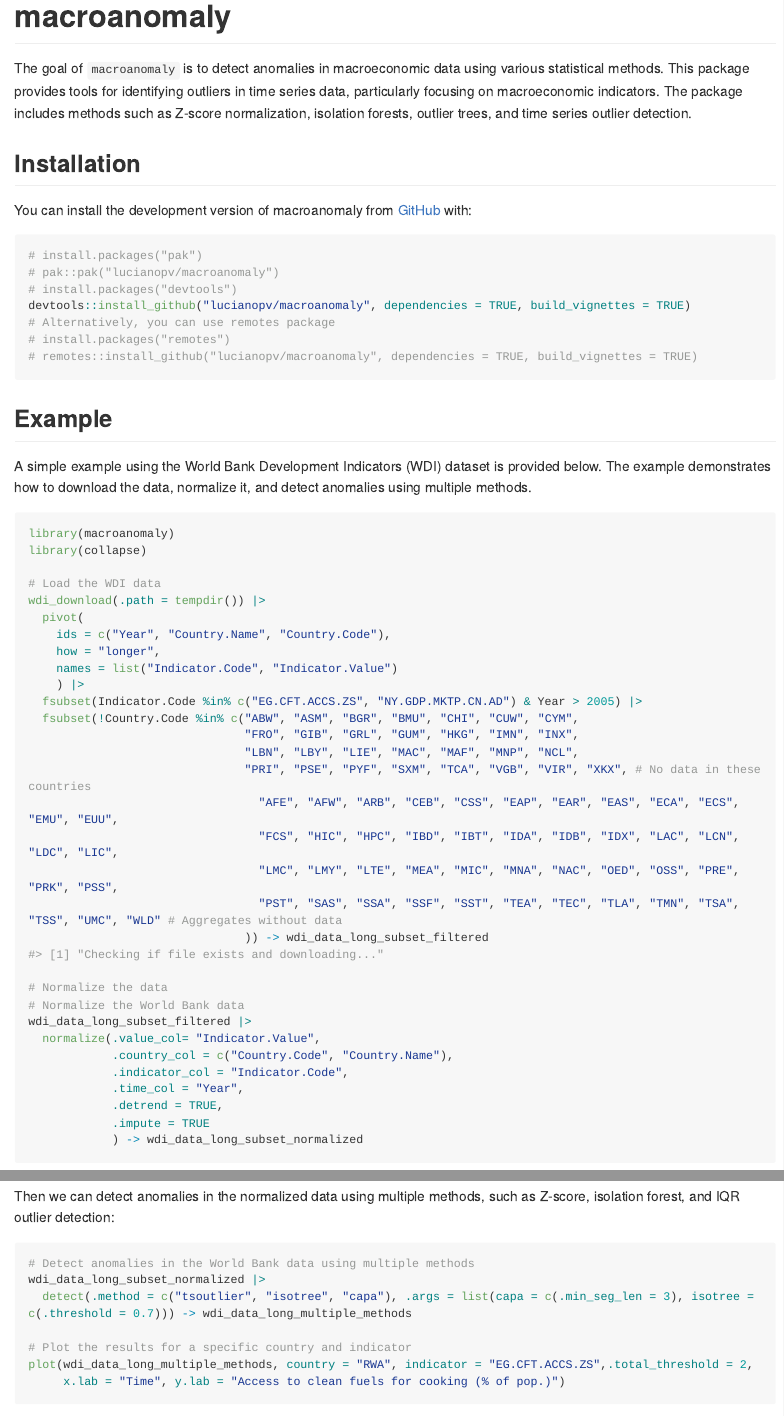
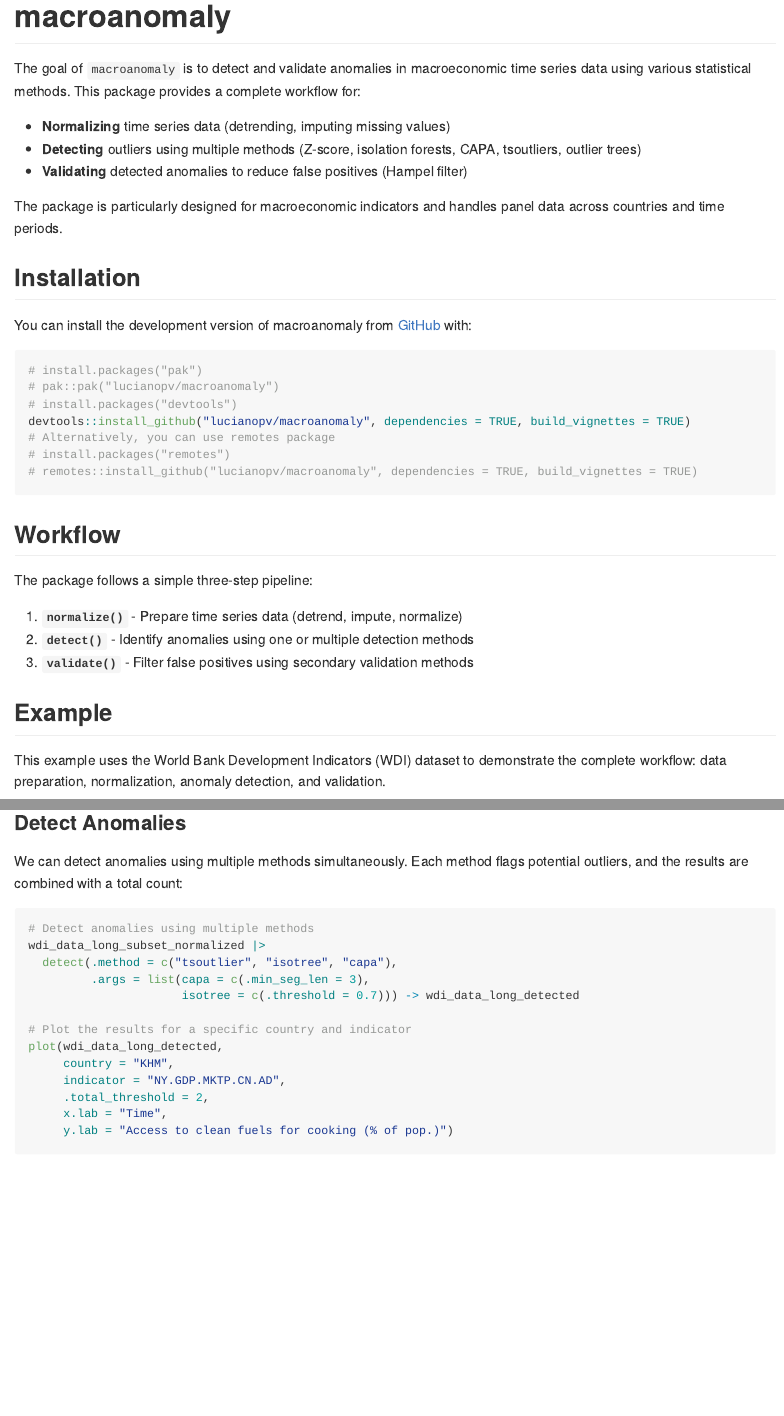
Before and after one commit to lucianopv/macroanomaly, an R Markdown document (README.Rmd): the page in a window 1100 px wide, from its top, and a second part further down, joined at a grey line. The pictures show the output file README.md that the author committed with the source, drawn offline in the style of GitHub; long lines of code are wrapped; badge pictures from the web are left out.

Commit message:
Change to README to include validate function

````diff
--- a/README.Rmd
+++ b/README.Rmd
@@ -19,7 +19,13 @@
 [![R-CMD-check](https://github.com/lucianopv/macroanomaly/actions/workflows/R-CMD-check.yaml/badge.svg)](https://github.com/lucianopv/macroanomaly/actions/workflows/R-CMD-check.yaml)
 <!-- badges: end -->
 
-The goal of `macroanomaly` is to detect anomalies in macroeconomic data using various statistical methods. This package provides tools for identifying outliers in time series data, particularly focusing on macroeconomic indicators. The package includes methods such as Z-score normalization, isolation forests, outlier trees, and time series outlier detection.
+The goal of `macroanomaly` is to detect and validate anomalies in macroeconomic time series data using various statistical methods. This package provides a complete workflow for:
+
+- **Normalizing** time series data (detrending, imputing missing values)
+- **Detecting** outliers using multiple methods (Z-score, isolation forests, CAPA, tsoutliers, outlier trees)
+- **Validating** detected anomalies to reduce false positives (Hampel filter)
+
+The package is particularly designed for macroeconomic indicators and handles panel data across countries and time periods.
 
 ## Installation
 
@@ -35,9 +41,17 @@
 # remotes::install_github("lucianopv/macroanomaly", dependencies = TRUE, build_vignettes = TRUE)
 ```
 
+## Workflow
+
+The package follows a simple three-step pipeline:
+
+1. **`normalize()`** - Prepare time series data (detrend, impute, normalize)
+2. **`detect()`** - Identify anomalies using one or multiple detection methods
+3. **`validate()`** - Filter false positives using secondary validation methods
+
 ## Example
 
-A simple example using the World Bank Development Indicators (WDI) dataset is provided below. The example demonstrates how to download the data, normalize it, and detect anomalies using multiple methods.
+This example uses the World Bank Development Indicators (WDI) dataset to demonstrate the complete workflow: data preparation, normalization, anomaly detection, and validation.
 
 ```{r example}
 #| warning: false
@@ -84,16 +98,24 @@
 plot(wdi_data_long_subset_normalized)
 ```
 
-Then we can detect anomalies in the normalized data using multiple methods, such as Z-score, isolation forest, and IQR outlier detection:
+### Detect Anomalies
 
-```{r pressure}
+We can detect anomalies using multiple methods simultaneously. Each method flags potential outliers, and the results are combined with a total count:
+
+```{r detect}
 #| warning: false
 #| message: false
-# Detect anomalies in the World Bank data using multiple methods
+# Detect anomalies using multiple methods
 wdi_data_long_subset_normalized |>
-  detect(.method = c("tsoutlier", "isotree", "capa"), .args = list(capa = c(.min_seg_len = 3), isotree = c(.threshold = 0.7))) -> wdi_data_long_multiple_methods
+  detect(.method = c("tsoutlier", "isotree", "capa"),
+         .args = list(capa = c(.min_seg_len = 3),
+                      isotree = c(.threshold = 0.7))) -> wdi_data_long_detected
 
 # Plot the results for a specific country and indicator
-plot(wdi_data_long_multiple_methods, country = "RWA", indicator = "EG.CFT.ACCS.ZS",.total_threshold = 2,
-     x.lab = "Time", y.lab = "Access to clean fuels for cooking (% of pop.)")
+plot(wdi_data_long_detected,
+     country = "KHM",
+     indicator = "NY.GDP.MKTP.CN.AD",
+     .total_threshold = 2,
+     x.lab = "Time",
+     y.lab = "Access to clean fuels for cooking (% of pop.)")
 ```
````
Also changed, not shown: README.html (added), README.md, README.Rmd (29 more changed lines), 3 other files.
